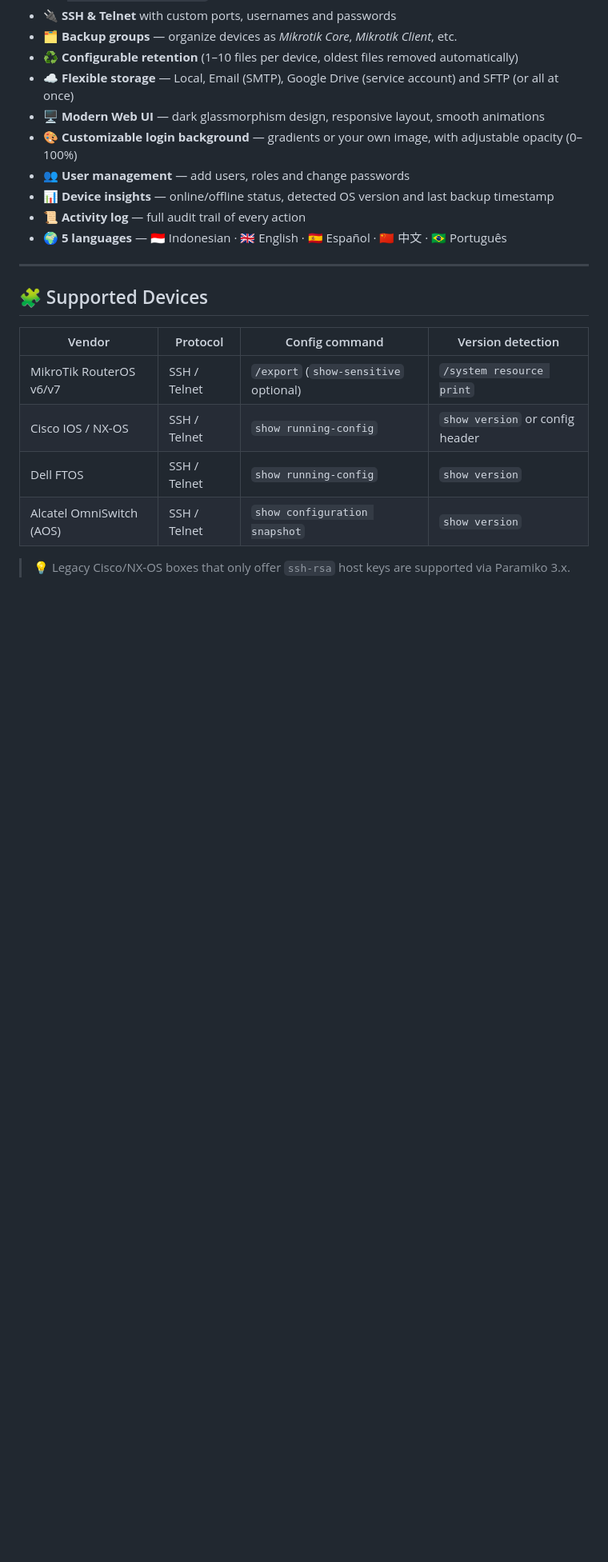
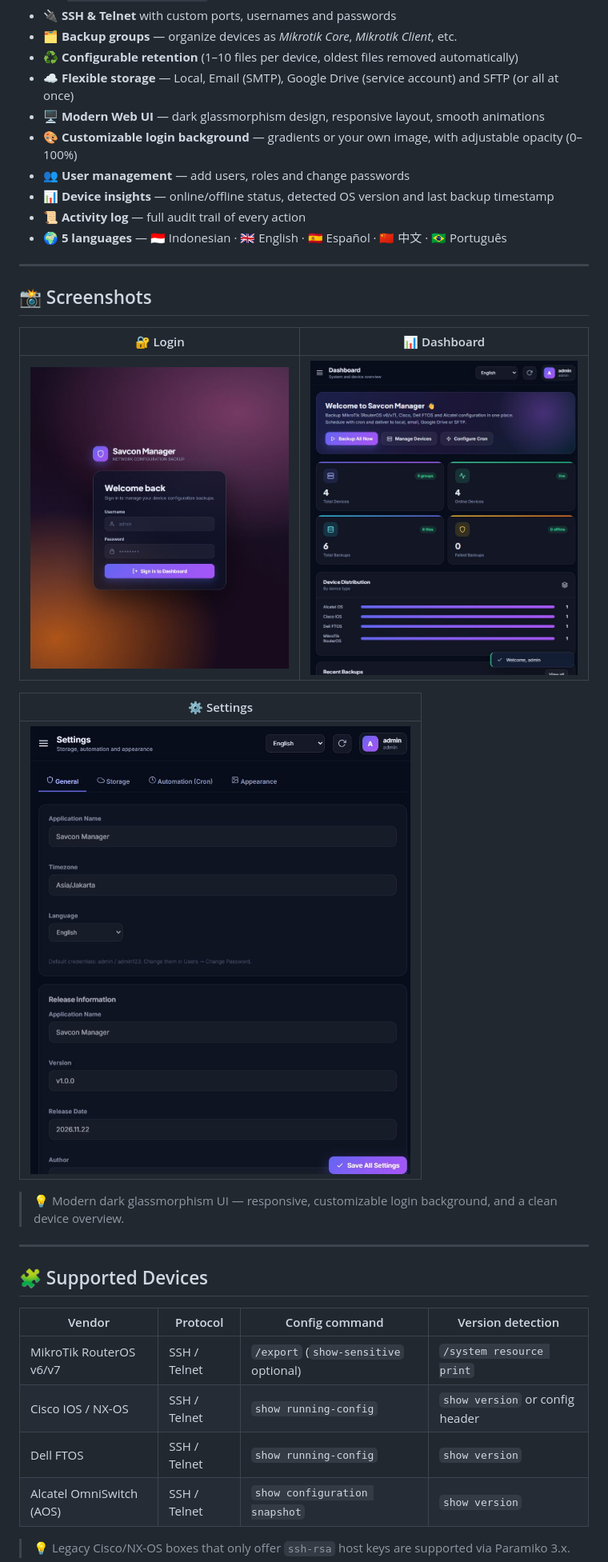
Before and after one commit to nandaanubis/savcon-manager, a Markdown page: README.md, the part around the change. Shown at 80% size. GitHub-like rendering; pictures changed too: docs/screenshots/dashboard.jpeg (added), docs/screenshots/login.jpeg (added), docs/screenshots/settings.jpeg (added); blank space fills up the shorter version.

Commit message:
Add UI screenshots and showcase section to README

```diff
--- a/README.md
+++ b/README.md
@@ -29,6 +29,20 @@
 - 📊 **Device insights** — online/offline status, detected OS version and last backup timestamp
 - 📜 **Activity log** — full audit trail of every action
 - 🌍 **5 languages** — 🇮🇩 Indonesian · 🇬🇧 English · 🇪🇸 Español · 🇨🇳 中文 · 🇧🇷 Português
+
+---
+
+## 📸 Screenshots
+
+| 🔐 Login | 📊 Dashboard |
+|:---:|:---:|
+| ![Login page](docs/screenshots/login.jpeg) | ![Dashboard](docs/screenshots/dashboard.jpeg) |
+
+| ⚙️ Settings |
+|:---:|
+| ![Settings](docs/screenshots/settings.jpeg) |
+
+> 💡 Modern dark glassmorphism UI — responsive, customizable login background, and a clean device overview.
 
 ---
 
```
